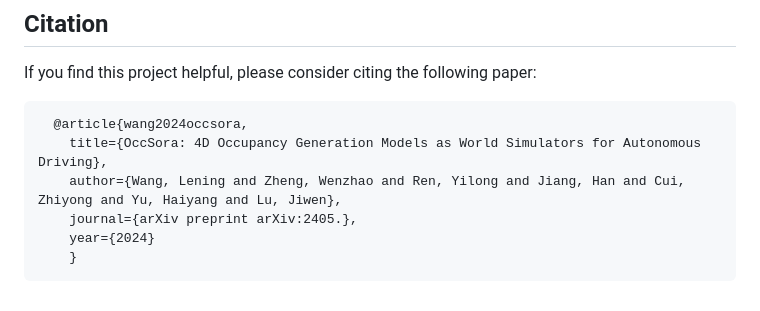
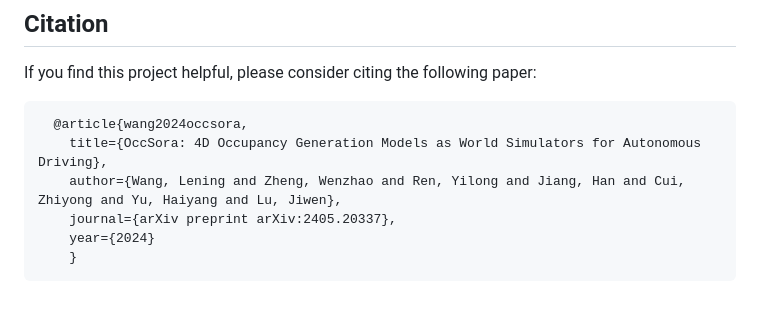
Before and after one commit to wzzheng/OccSora, a Markdown page: README.md, the part around the change printed below. Drawn GitHub-style.

````diff
--- a/README.md
+++ b/README.md
@@ -112,7 +110,7 @@ If you find this project helpful, please consider citing the following paper:
   @article{wang2024occsora,
     title={OccSora: 4D Occupancy Generation Models as World Simulators for Autonomous Driving},
     author={Wang, Lening and Zheng, Wenzhao and Ren, Yilong and Jiang, Han and Cui, Zhiyong and Yu, Haiyang and Lu, Jiwen},
-    journal={arXiv preprint arXiv:2405.},
+    journal={arXiv preprint arXiv:2405.20337},
     year={2024}
 	}
 ```
````
Also changed, not shown: other parts of README.md (+2 -4 lines).
